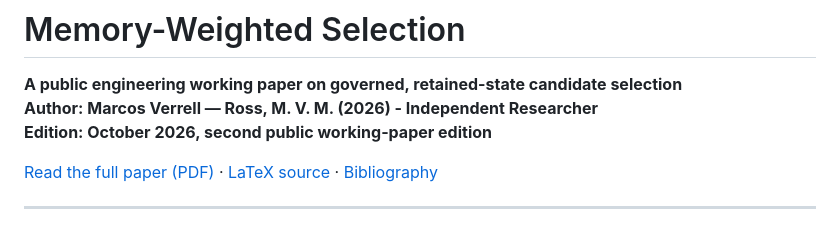
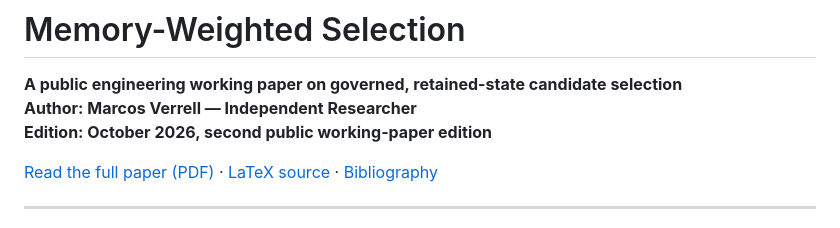
Before and after one commit to collapsefield/memory-weighted-selection, a Markdown page: README.md, the part around the change. GitHub-like rendering.

Commit message:
Update author information in README.md

```diff
--- a/README.md
+++ b/README.md
@@ -1,7 +1,7 @@
 # Memory-Weighted Selection
 
 **A public engineering working paper on governed, retained-state candidate selection**
-**Author: Marcos Verrell — Ross, M. V. M. (2026) - Independent Researcher**
+**Author: Marcos Verrell — Independent Researcher**
 **Edition: October 2026, second public working-paper edition**
 
 [Read the full paper (PDF)](Memory-Weighted-Selection.pdf) · [LaTeX source](paper_source/paper.tex) · [Bibliography](paper_source/references.bib)
```
